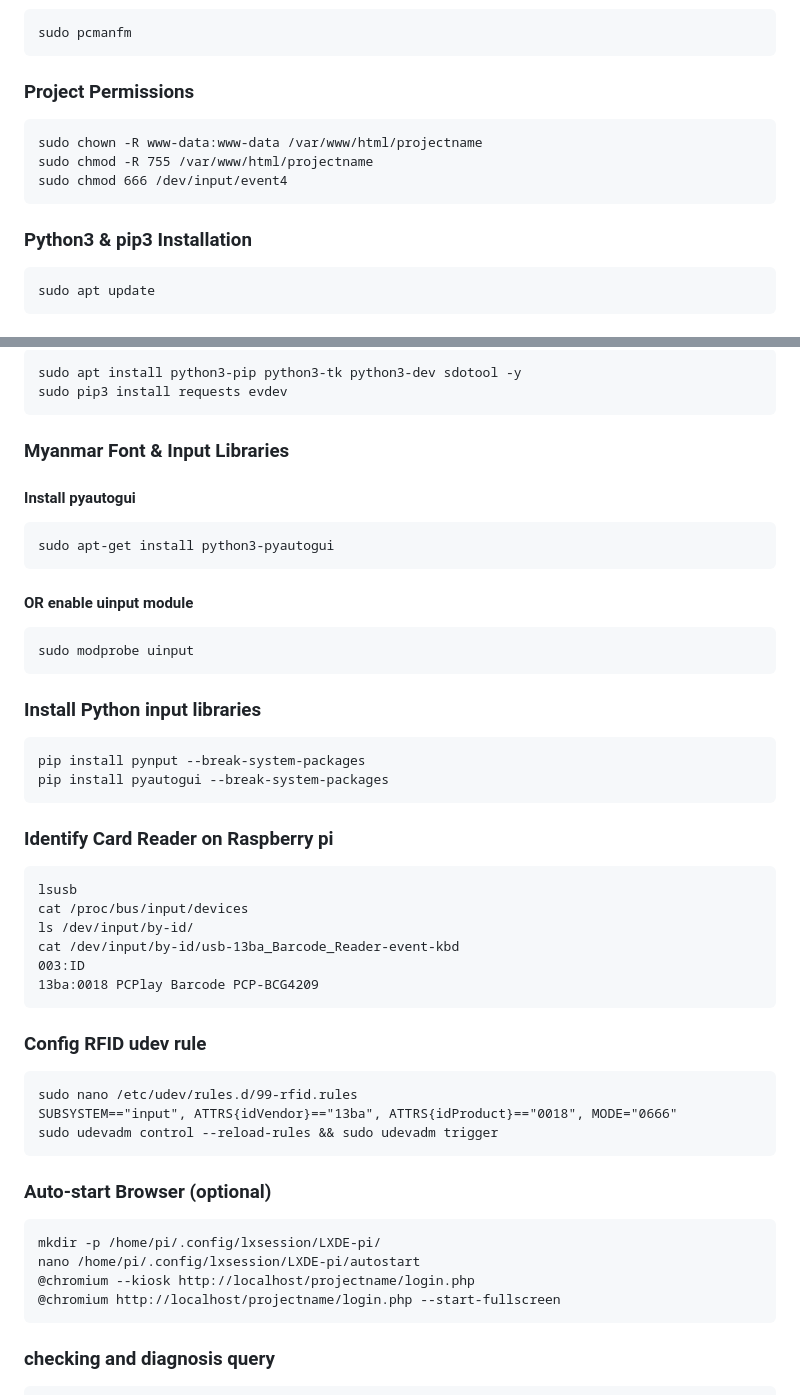
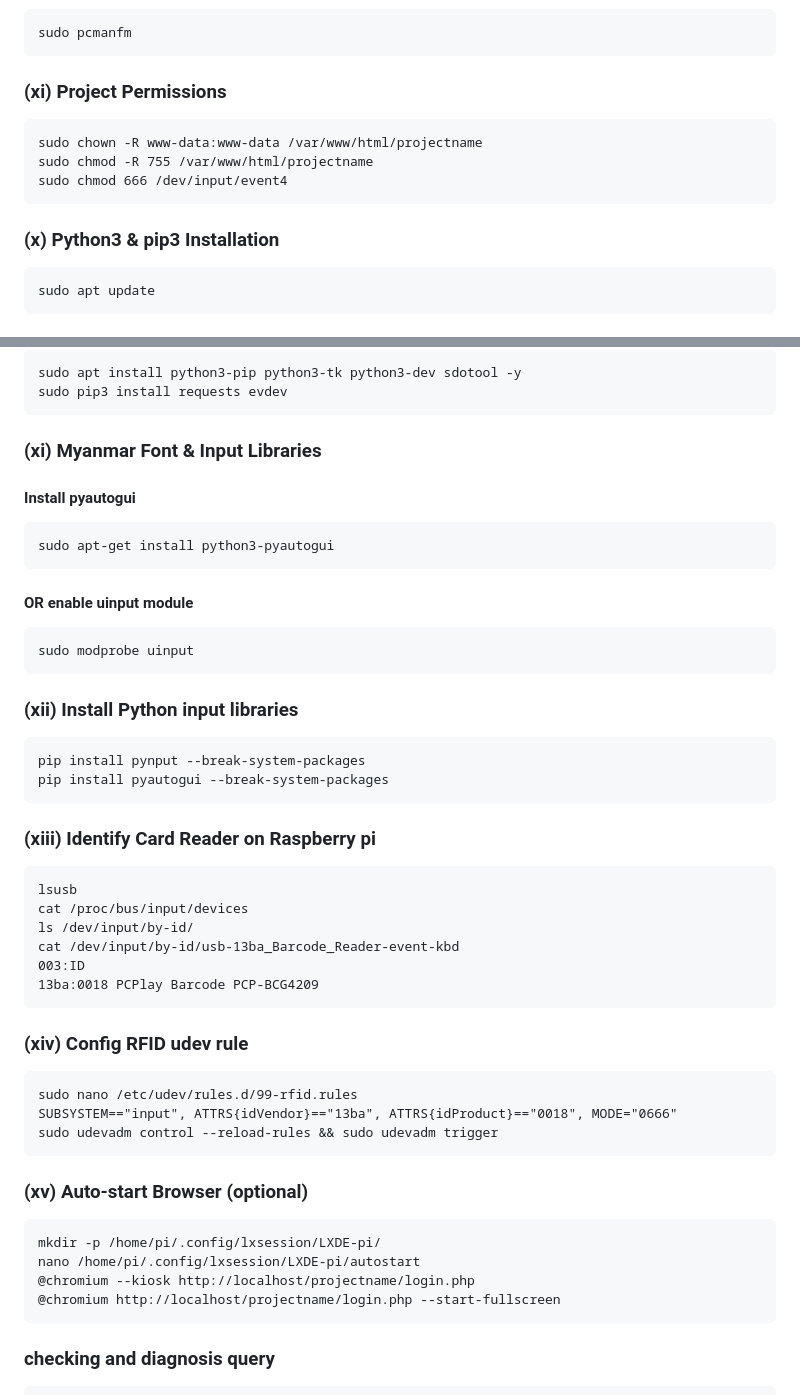
Before and after one commit to MinNyiThatTant/attendanceapp, a Markdown page: README.md, 2 parts joined by grey strips. Rendered like a GitHub page.

````diff
--- a/README.md
+++ b/README.md
@@ -102,14 +99,14 @@ sudo chmod -R 755 /var/www/html/
 sudo pcmanfm
 ```
 
-### Project Permissions
+### (xi) Project Permissions
 ```
 sudo chown -R www-data:www-data /var/www/html/projectname
 sudo chmod -R 755 /var/www/html/projectname
 sudo chmod 666 /dev/input/event4
 ```
 
-### Python3 & pip3 Installation
+### (x) Python3 & pip3 Installation
 ```
 sudo apt update
 ```
@@ -127,7 +124,7 @@ sudo apt install python3-pip python3-tk python3-dev sdotool -y
 sudo pip3 install requests evdev
 ```
 
-### Myanmar Font & Input Libraries
+### (xi) Myanmar Font & Input Libraries
 #### Install pyautogui
 ```
 sudo apt-get install python3-pyautogui
@@ -137,13 +134,13 @@ sudo apt-get install python3-pyautogui
 sudo modprobe uinput
 ```
 
-### Install Python input libraries
+### (xii) Install Python input libraries
 ```
 pip install pynput --break-system-packages
 pip install pyautogui --break-system-packages
 ```
 
-### Identify Card Reader on Raspberry pi
+### (xiii) Identify Card Reader on Raspberry pi
 ```
 lsusb
 cat /proc/bus/input/devices
@@ -153,22 +150,20 @@ cat /dev/input/by-id/usb-13ba_Barcode_Reader-event-kbd
 13ba:0018 PCPlay Barcode PCP-BCG4209
 ```
 
-### Config RFID udev rule
+### (xiv) Config RFID udev rule
 ```
 sudo nano /etc/udev/rules.d/99-rfid.rules
 SUBSYSTEM=="input", ATTRS{idVendor}=="13ba", ATTRS{idProduct}=="0018", MODE="0666"
 sudo udevadm control --reload-rules && sudo udevadm trigger
 ```
 
-### Auto-start Browser (optional)
+### (xv) Auto-start Browser (optional)
 ```
 mkdir -p /home/pi/.config/lxsession/LXDE-pi/
 nano /home/pi/.config/lxsession/LXDE-pi/autostart
 @chromium --kiosk http://localhost/projectname/login.php
 @chromium http://localhost/projectname/login.php --start-fullscreen
 ```
-
-
 
 ### checking and diagnosis query
 ```sql
````
Also changed, not shown: other parts of README.md (+16 -19 lines).
